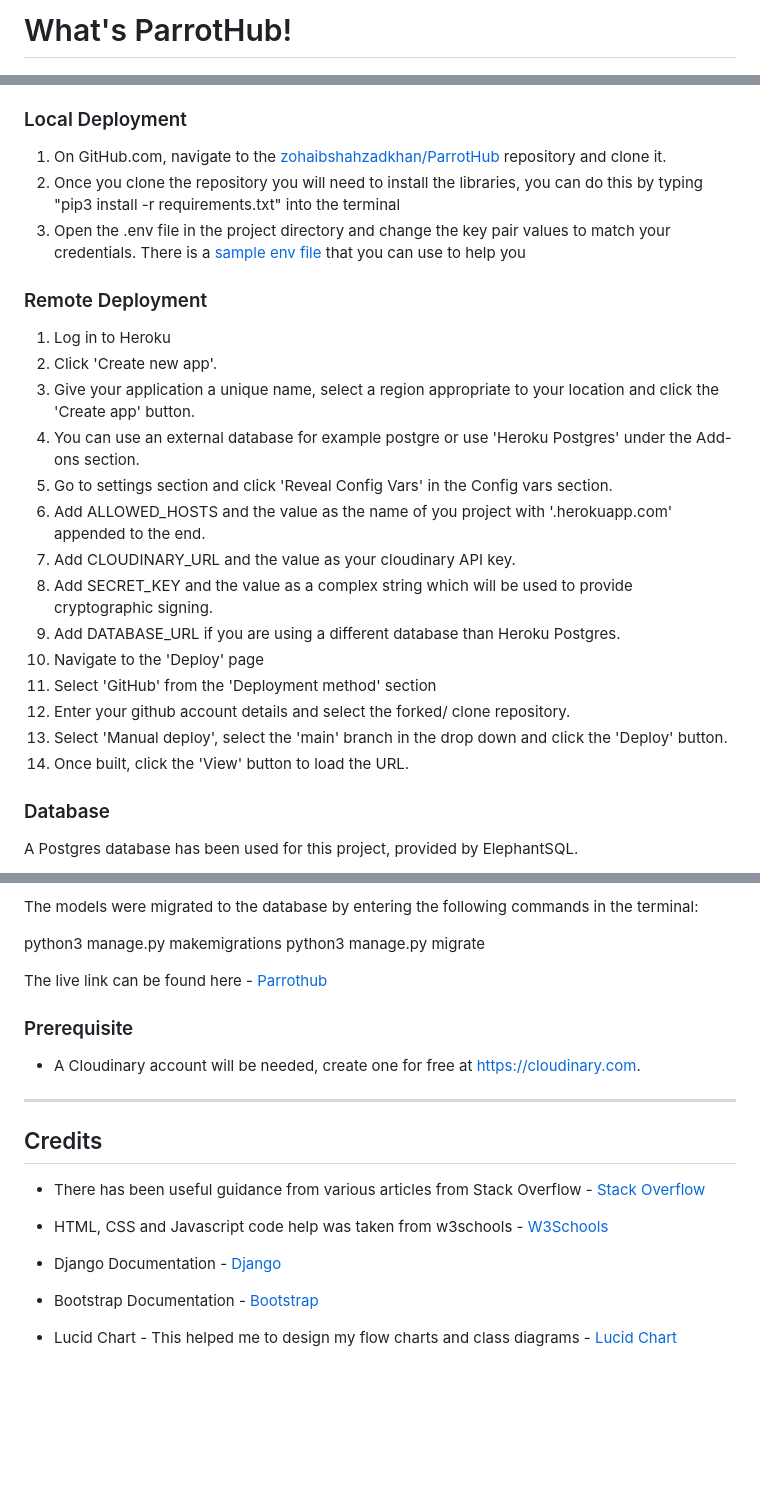
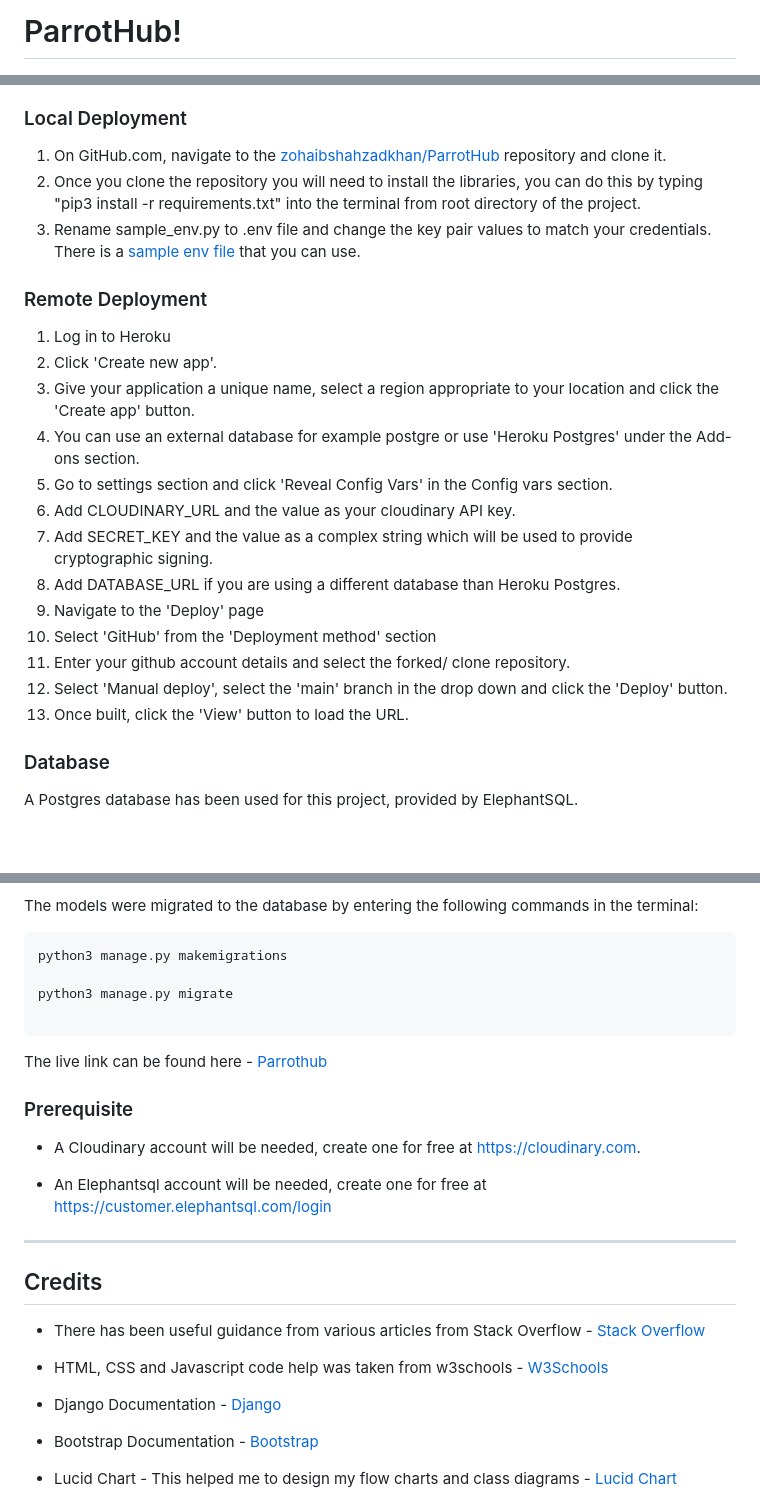
Before and after one commit to zohaibshahzadkhan/ParrotHub, a Markdown page: Readme.md, 3 parts joined by grey strips. Rendered like a GitHub page; blank space fills up the shorter version.

Commit message:
Fix typos in Read me file

````diff
--- a/Readme.md
+++ b/Readme.md
@@ -1,4 +1,4 @@
-# What's ParrotHub!
+# ParrotHub!
 
 ![Logo](readme-media/main.png)
 
@@ -199,8 +199,8 @@ Use CSS grid/flex-box system and restructure layout to move button vertically un
 
 ### Local Deployment
 1. On GitHub.com, navigate to the [zohaibshahzadkhan/ParrotHub](https://github.com/zohaibshahzadkhan/ParrotHub) repository and clone it.
-2. Once you clone the repository you will need to install the libraries, you can do this by typing "pip3 install -r requirements.txt" into the terminal
-3. Open the .env file in the project directory and change the key pair values to match your credentials. There is a [sample env file](/sample_env.py) that you can use to help you
+2. Once you clone the repository you will need to install the libraries, you can do this by typing "pip3 install -r requirements.txt" into the terminal from root directory of the project.
+3. Rename sample_env.py to .env file and change the key pair values to match your credentials. There is a [sample env file](/sample_env.py) that you can use.
 
 ### Remote Deployment
 1. Log in to Heroku
@@ -208,15 +208,14 @@ Use CSS grid/flex-box system and restructure layout to move button vertically un
 3. Give your application a unique name, select a region appropriate to your location and click the 'Create app' button.
 4. You can use an external database for example postgre or use 'Heroku Postgres' under the Add-ons section.
 5. Go to settings section and click 'Reveal Config Vars' in the Config vars section.
-6. Add ALLOWED_HOSTS and the value as the name of you project with '.herokuapp.com' appended to the end.
-7. Add CLOUDINARY_URL and the value as your cloudinary API key.
-8.  Add SECRET_KEY and the value as a complex string which will be used to provide cryptographic signing.
-9.  Add DATABASE_URL if you are using a different database than Heroku Postgres.
-10. Navigate to the 'Deploy' page
-11. Select 'GitHub' from the 'Deployment method' section
-12. Enter your github account details and select the forked/ clone repository.
-13. Select 'Manual deploy', select the 'main' branch in the drop down and click the 'Deploy' button.
-14. Once built, click the 'View' button to load the URL.
+6. Add CLOUDINARY_URL and the value as your cloudinary API key.
+7.  Add SECRET_KEY and the value as a complex string which will be used to provide cryptographic signing.
+8.  Add DATABASE_URL if you are using a different database than Heroku Postgres.
+9.  Navigate to the 'Deploy' page
+10. Select 'GitHub' from the 'Deployment method' section
+11. Enter your github account details and select the forked/ clone repository.
+12. Select 'Manual deploy', select the 'main' branch in the drop down and click the 'Deploy' button.
+13. Once built, click the 'View' button to load the URL.
 
 ### Database
 A Postgres database has been used for this project, provided by ElephantSQL.
@@ -235,13 +234,18 @@ A Postgres database has been used for this project, provided by ElephantSQL.
 
 The models were migrated to the database by entering the following commands in the terminal:
 
+```
 python3 manage.py makemigrations
+
 python3 manage.py migrate
 
+```
  The live link can be found here - [Parrothub](https://parrot-hub-ea31d979dcf4.herokuapp.com/)
 
 ### Prerequisite
 - A Cloudinary account will be needed, create one for free at https://cloudinary.com.
+
+- An Elephantsql account will be needed, create one for free at https://customer.elephantsql.com/login
 
 
 ***
````
Also changed, not shown: other parts of Readme.md (+2 -1 lines), Testing.md (+5 -10 lines).
